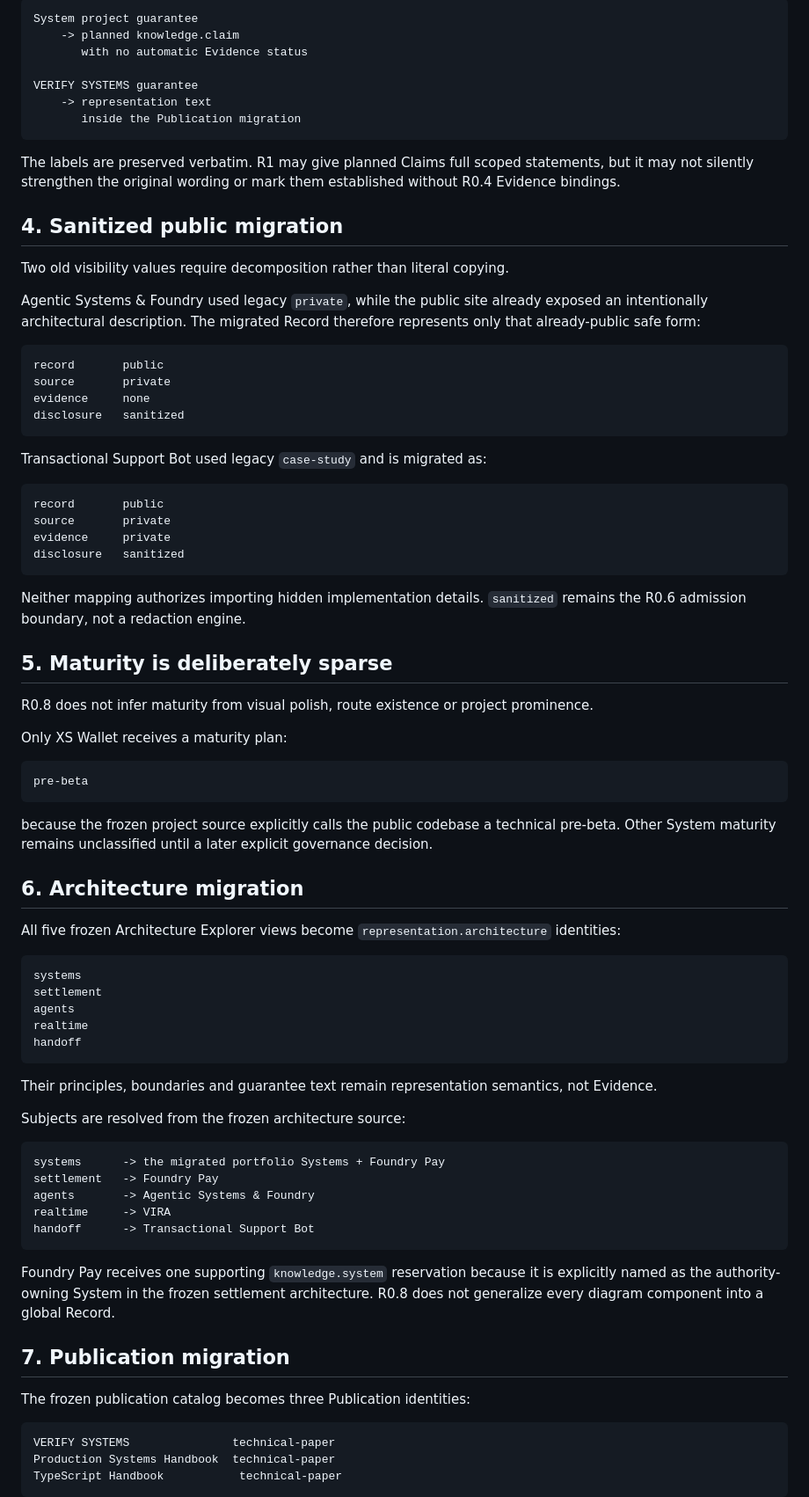
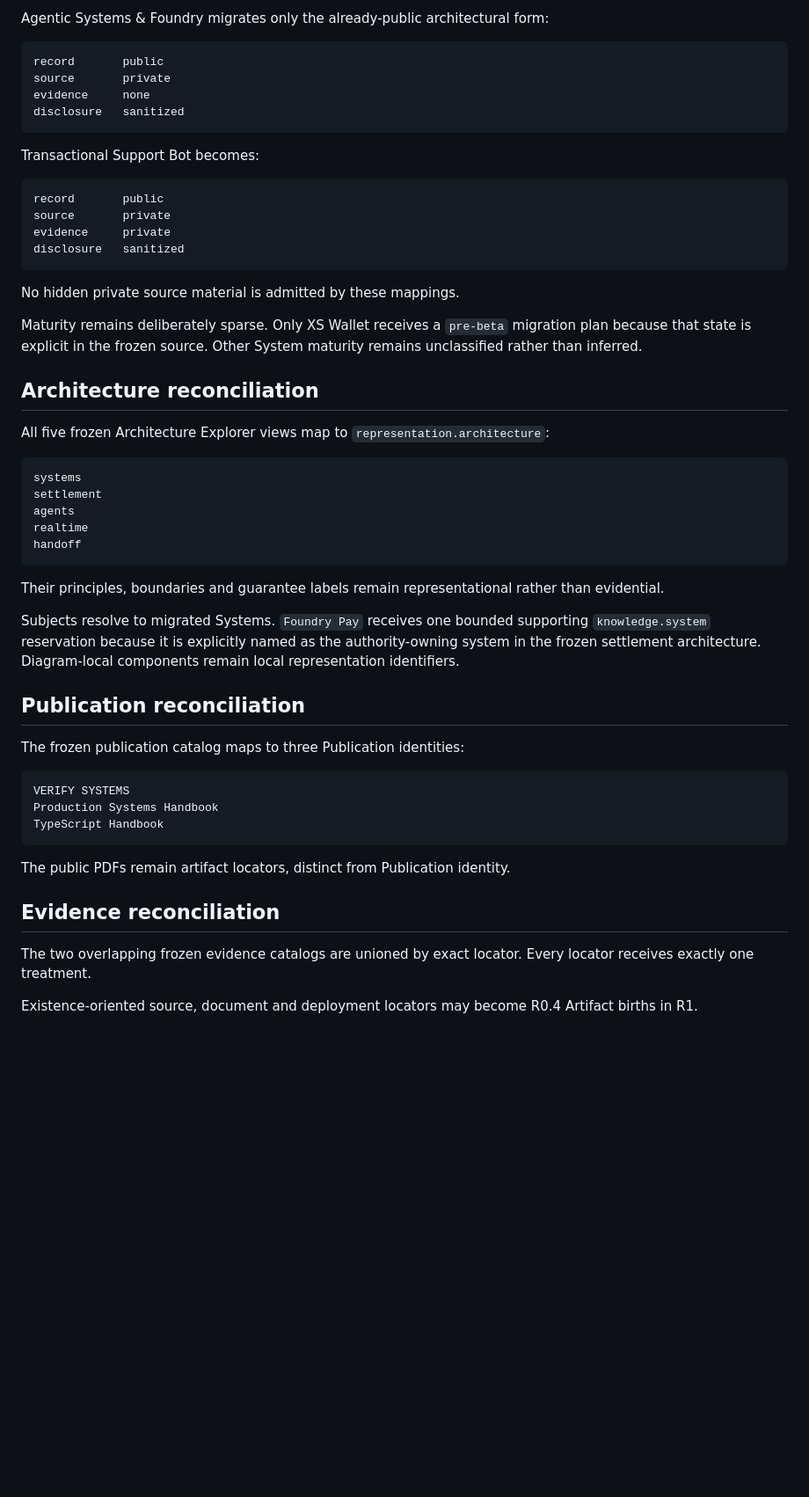
Before and after one commit to 4LFR3Dv1/Portfolio, a Markdown page: docs/editorial/R0.8-migration-acceptance.md, the part around one of its changes. Shown at 88% size. GitHub-like rendering; blank space fills up the shorter version.

````diff
--- a/docs/editorial/R0.8-migration-acceptance.md
+++ b/docs/editorial/R0.8-migration-acceptance.md
@@ -79,21 +57,5 @@ R0.8 therefore applies this rule:
 
-```text
-System project guarantee
-    -> planned knowledge.claim
-       with no automatic Evidence status
-
-VERIFY SYSTEMS guarantee
-    -> representation text
-       inside the Publication migration
-```
-
-The labels are preserved verbatim. R1 may give planned Claims full scoped statements, but it may not silently strengthen the original wording or mark them established without R0.4 Evidence bindings.
-
-## 4. Sanitized public migration
-
-Two old visibility values require decomposition rather than literal copying.
-
-Agentic Systems & Foundry used legacy `private`, while the public site already exposed an intentionally architectural description. The migrated Record therefore represents only that already-public safe form:
+Agentic Systems & Foundry migrates only the already-public architectural form:
 
 ```text
 record       public
@@ -102,7 +64,7 @@ evidence     none
 disclosure   sanitized
 ```
 
-Transactional Support Bot used legacy `case-study` and is migrated as:
+Transactional Support Bot becomes:
 
 ```text
 record       public
@@ -111,23 +73,13 @@ evidence     private
 disclosure   sanitized
 ```
 
-Neither mapping authorizes importing hidden implementation details. `sanitized` remains the R0.6 admission boundary, not a redaction engine.
+No hidden private source material is admitted by these mappings.
 
-## 5. Maturity is deliberately sparse
+Maturity remains deliberately sparse. Only XS Wallet receives a `pre-beta` migration plan because that state is explicit in the frozen source. Other System maturity remains unclassified rather than inferred.
 
-R0.8 does not infer maturity from visual polish, route existence or project prominence.
+## Architecture reconciliation
 
-Only XS Wallet receives a maturity plan:
-
-```text
-pre-beta
-```
-
-because the frozen project source explicitly calls the public codebase a technical pre-beta. Other System maturity remains unclassified until a later explicit governance decision.
-
-## 6. Architecture migration
-
-All five frozen Architecture Explorer views become `representation.architecture` identities:
+All five frozen Architecture Explorer views map to `representation.architecture`:
 
 ```text
 systems
@@ -137,27 +89,25 @@ realtime
 handoff
 ```
 
-Their principles, boundaries and guarantee text remain representation semantics, not Evidence.
+Their principles, boundaries and guarantee labels remain representational rather than evidential.
 
-Subjects are resolved from the frozen architecture source:
+Subjects resolve to migrated Systems. `Foundry Pay` receives one bounded supporting `knowledge.system` reservation because it is explicitly named as the authority-owning system in the frozen settlement architecture. Diagram-local components remain local representation identifiers.
+
+## Publication reconciliation
+
+The frozen publication catalog maps to three Publication identities:
 
 ```text
-systems      -> the migrated portfolio Systems + Foundry Pay
-settlement   -> Foundry Pay
-agents       -> Agentic Systems & Foundry
-realtime     -> VIRA
-handoff      -> Transactional Support Bot
+VERIFY SYSTEMS
+Production Systems Handbook
+TypeScript Handbook
 ```
 
-Foundry Pay receives one supporting `knowledge.system` reservation because it is explicitly named as the authority-owning System in the frozen settlement architecture. R0.8 does not generalize every diagram component into a global Record.
+The public PDFs remain artifact locators, distinct from Publication identity.
 
-## 7. Publication migration
+## Evidence reconciliation
 
-The frozen publication catalog becomes three Publication identities:
+The two overlapping frozen evidence catalogs are unioned by exact locator. Every locator receives exactly one treatment.
 
-```text
-VERIFY SYSTEMS               technical-paper
-Production Systems Handbook  technical-paper
-TypeScript Handbook           technical-paper
-```
+Existence-oriented source, document and deployment locators may become R0.4 Artifact births in R1.
 
````
Also changed, not shown: other parts of docs/editorial/R0.8-migration-acceptance.md (+69 -176 lines).
